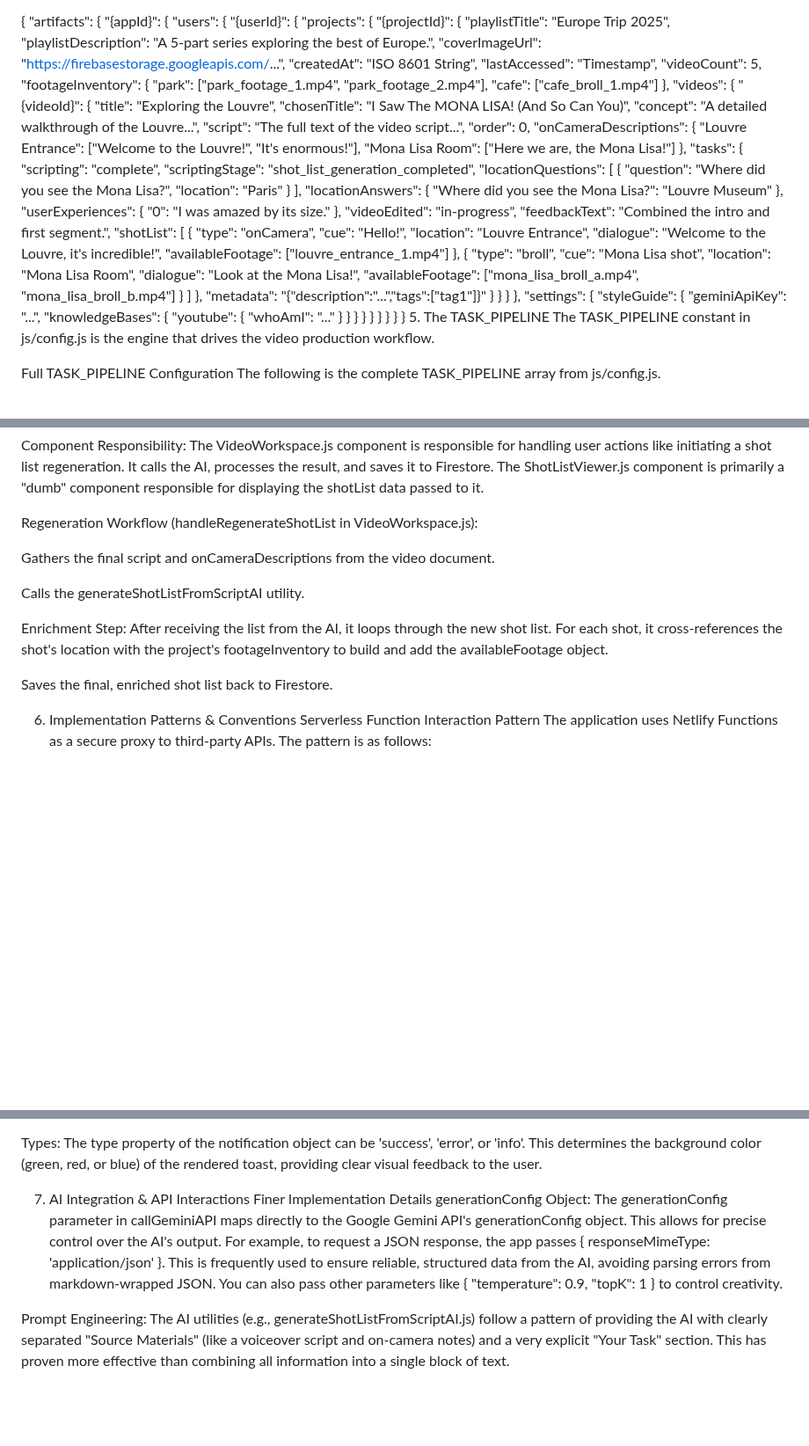
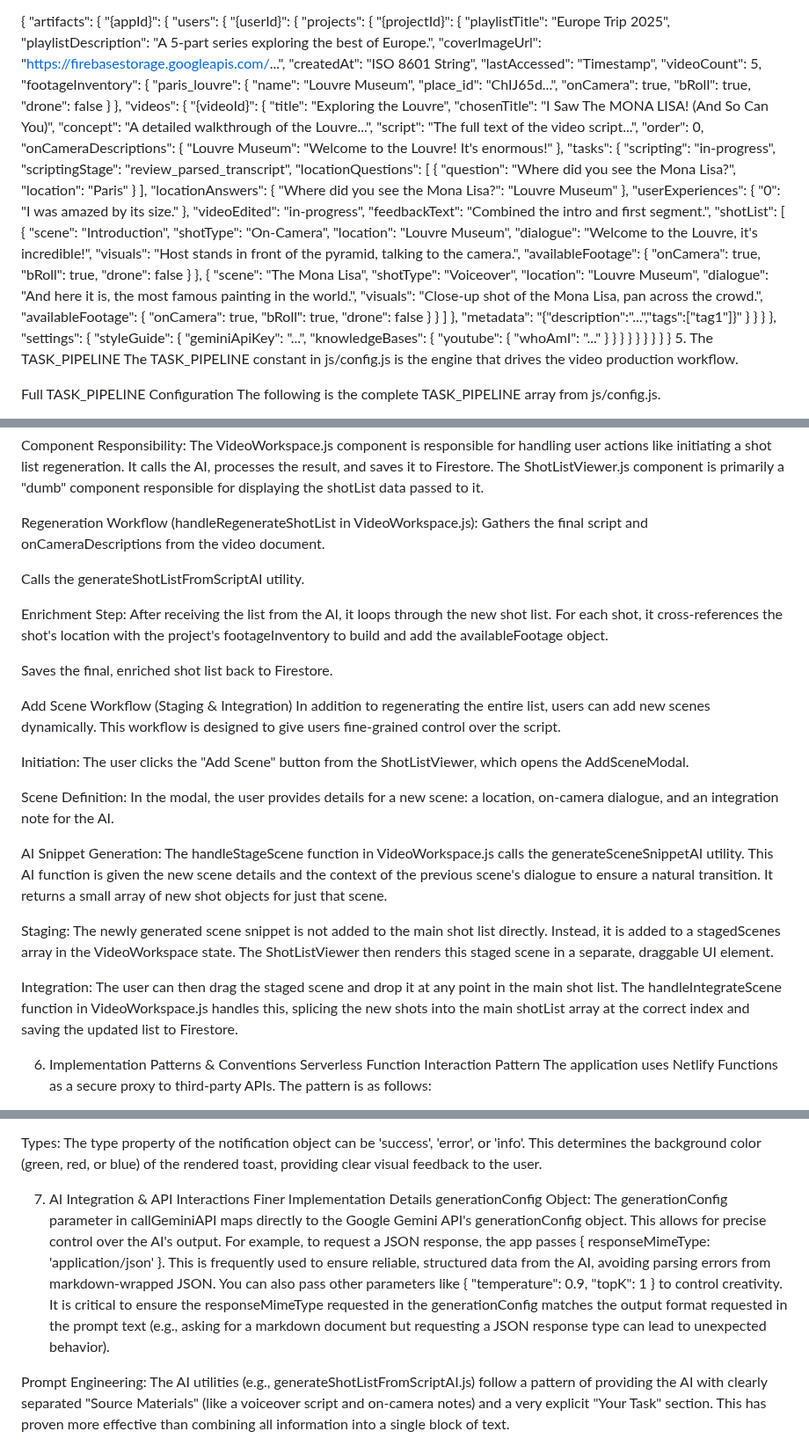
Before and after one commit to ronniem339/aotprojectmanager, a Markdown page: creators-hub/ARCHITECTURE.md, 3 parts joined by grey strips. Shown at 88% size. GitHub-like rendering; blank space fills up the shorter version.

```diff
--- a/creators-hub/ARCHITECTURE.md
+++ b/creators-hub/ARCHITECTURE.md
@@ -107,8 +107,13 @@ JSON
               "lastAccessed": "Timestamp",
               "videoCount": 5,
               "footageInventory": {
-                "park": ["park_footage_1.mp4", "park_footage_2.mp4"],
-                "cafe": ["cafe_broll_1.mp4"]
+                "paris_louvre": {
+                  "name": "Louvre Museum",
+                  "place_id": "ChIJ65d...",
+                  "onCamera": true,
+                  "bRoll": true,
+                  "drone": false
+                }
               },
               "videos": {
                 "{videoId}": {
@@ -118,12 +123,11 @@ JSON
                   "script": "The full text of the video script...",
                   "order": 0,
                   "onCameraDescriptions": {
-                    "Louvre Entrance": ["Welcome to the Louvre!", "It's enormous!"],
-                    "Mona Lisa Room": ["Here we are, the Mona Lisa!"]
+                    "Louvre Museum": "Welcome to the Louvre! It's enormous!"
                   },
                   "tasks": {
-                    "scripting": "complete",
-                    "scriptingStage": "shot_list_generation_completed",
+                    "scripting": "in-progress",
+                    "scriptingStage": "review_parsed_transcript",
                     "locationQuestions": [
                       { "question": "Where did you see the Mona Lisa?", "location": "Paris" }
                     ],
@@ -137,18 +141,28 @@ JSON
                     "feedbackText": "Combined the intro and first segment.",
                     "shotList": [
                       {
-                        "type": "onCamera",
-                        "cue": "Hello!",
-                        "location": "Louvre Entrance",
+                        "scene": "Introduction",
+                        "shotType": "On-Camera",
+                        "location": "Louvre Museum",
                         "dialogue": "Welcome to the Louvre, it's incredible!",
-                        "availableFootage": ["louvre_entrance_1.mp4"]
+                        "visuals": "Host stands in front of the pyramid, talking to the camera.",
+                        "availableFootage": {
+                          "onCamera": true,
+                          "bRoll": true,
+                          "drone": false
+                        }
                       },
                       {
-                        "type": "broll",
-                        "cue": "Mona Lisa shot",
-                        "location": "Mona Lisa Room",
-                        "dialogue": "Look at the Mona Lisa!",
-                        "availableFootage": ["mona_lisa_broll_a.mp4", "mona_lisa_broll_b.mp4"]
+                        "scene": "The Mona Lisa",
+                        "shotType": "Voiceover",
+                        "location": "Louvre Museum",
+                        "dialogue": "And here it is, the most famous painting in the world.",
+                        "visuals": "Close-up shot of the Mona Lisa, pan across the crowd.",
+                        "availableFootage": {
+                          "onCamera": true,
+                          "bRoll": true,
+                          "drone": false
+                        }
                       }
                     ]
                   },
@@ -212,7 +226,6 @@ The shot list is a critical feature with two distinct generation workflows, mana
 Component Responsibility: The VideoWorkspace.js component is responsible for handling user actions like initiating a shot list regeneration. It calls the AI, processes the result, and saves it to Firestore. The ShotListViewer.js component is primarily a "dumb" component responsible for displaying the shotList data passed to it.
 
 Regeneration Workflow (handleRegenerateShotList in VideoWorkspace.js):
-
 Gathers the final script and onCameraDescriptions from the video document.
 
 Calls the generateShotListFromScriptAI utility.
@@ -220,6 +233,19 @@ Calls the generateShotListFromScriptAI utility.
 Enrichment Step: After receiving the list from the AI, it loops through the new shot list. For each shot, it cross-references the shot's location with the project's footageInventory to build and add the availableFootage object.
 
 Saves the final, enriched shot list back to Firestore.
+
+Add Scene Workflow (Staging & Integration)
+In addition to regenerating the entire list, users can add new scenes dynamically. This workflow is designed to give users fine-grained control over the script.
+
+Initiation: The user clicks the "Add Scene" button from the ShotListViewer, which opens the AddSceneModal.
+
+Scene Definition: In the modal, the user provides details for a new scene: a location, on-camera dialogue, and an integration note for the AI.
+
+AI Snippet Generation: The handleStageScene function in VideoWorkspace.js calls the generateSceneSnippetAI utility. This AI function is given the new scene details and the context of the previous scene's dialogue to ensure a natural transition. It returns a small array of new shot objects for just that scene.
+
+Staging: The newly generated scene snippet is not added to the main shot list directly. Instead, it is added to a stagedScenes array in the VideoWorkspace state. The ShotListViewer then renders this staged scene in a separate, draggable UI element.
+
+Integration: The user can then drag the staged scene and drop it at any point in the main shot list. The handleIntegrateScene function in VideoWorkspace.js handles this, splicing the new shots into the main shotList array at the correct index and saving the updated list to Firestore.
 
 6. Implementation Patterns & Conventions
 Serverless Function Interaction Pattern
@@ -284,7 +310,7 @@ Types: The type property of the notification object can be 'success', 'error', o
 
 7. AI Integration & API Interactions
 Finer Implementation Details
-generationConfig Object: The generationConfig parameter in callGeminiAPI maps directly to the Google Gemini API's generationConfig object. This allows for precise control over the AI's output. For example, to request a JSON response, the app passes { responseMimeType: 'application/json' }. This is frequently used to ensure reliable, structured data from the AI, avoiding parsing errors from markdown-wrapped JSON. You can also pass other parameters like { "temperature": 0.9, "topK": 1 } to control creativity.
+generationConfig Object: The generationConfig parameter in callGeminiAPI maps directly to the Google Gemini API's generationConfig object. This allows for precise control over the AI's output. For example, to request a JSON response, the app passes { responseMimeType: 'application/json' }. This is frequently used to ensure reliable, structured data from the AI, avoiding parsing errors from markdown-wrapped JSON. You can also pass other parameters like { "temperature": 0.9, "topK": 1 } to control creativity. It is critical to ensure the responseMimeType requested in the generationConfig matches the output format requested in the prompt text (e.g., asking for a markdown document but requesting a JSON response type can lead to unexpected behavior).
 
 Prompt Engineering: The AI utilities (e.g., generateShotListFromScriptAI.js) follow a pattern of providing the AI with clearly separated "Source Materials" (like a voiceover script and on-camera notes) and a very explicit "Your Task" section. This has proven more effective than combining all information into a single block of text.
 
```
